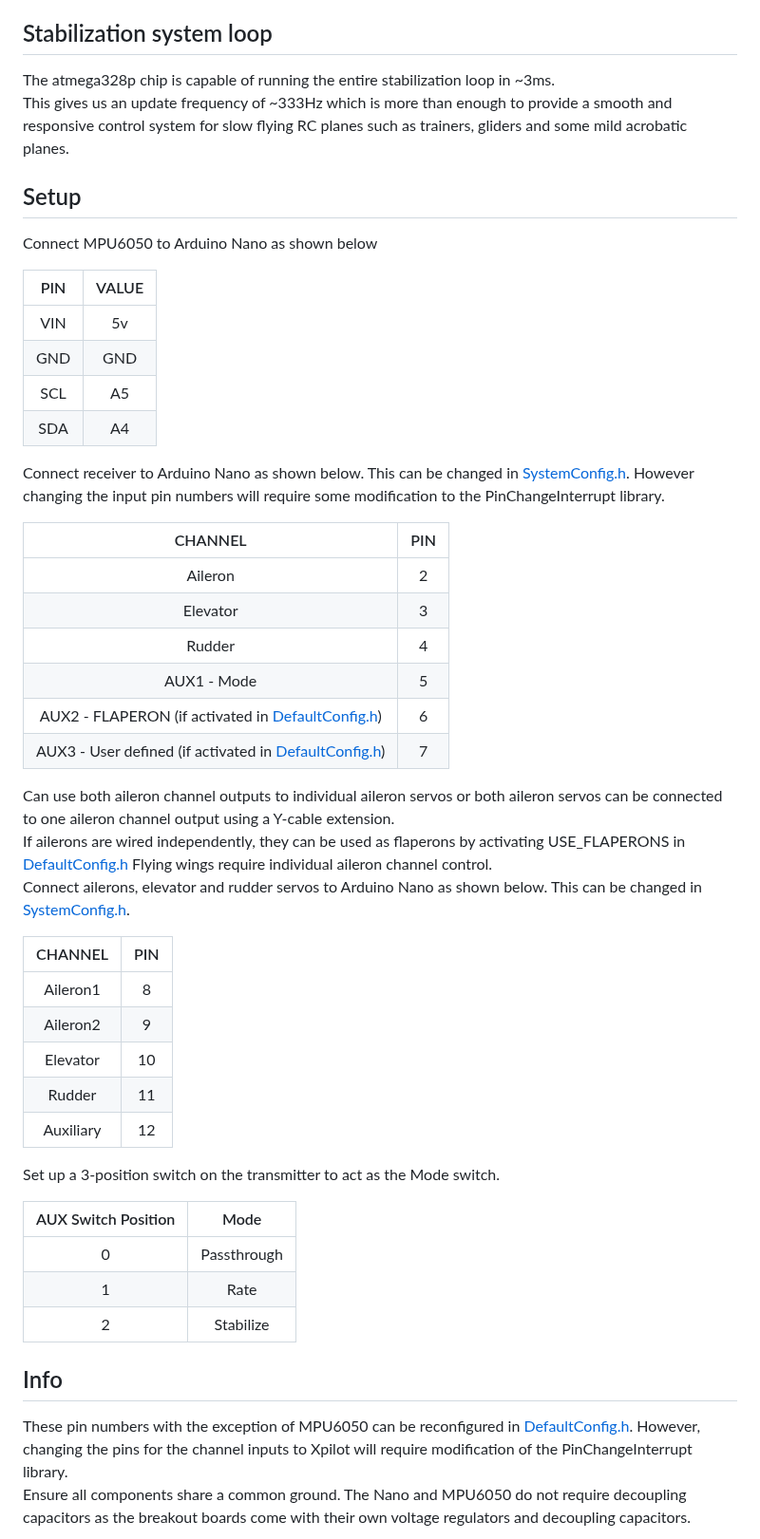
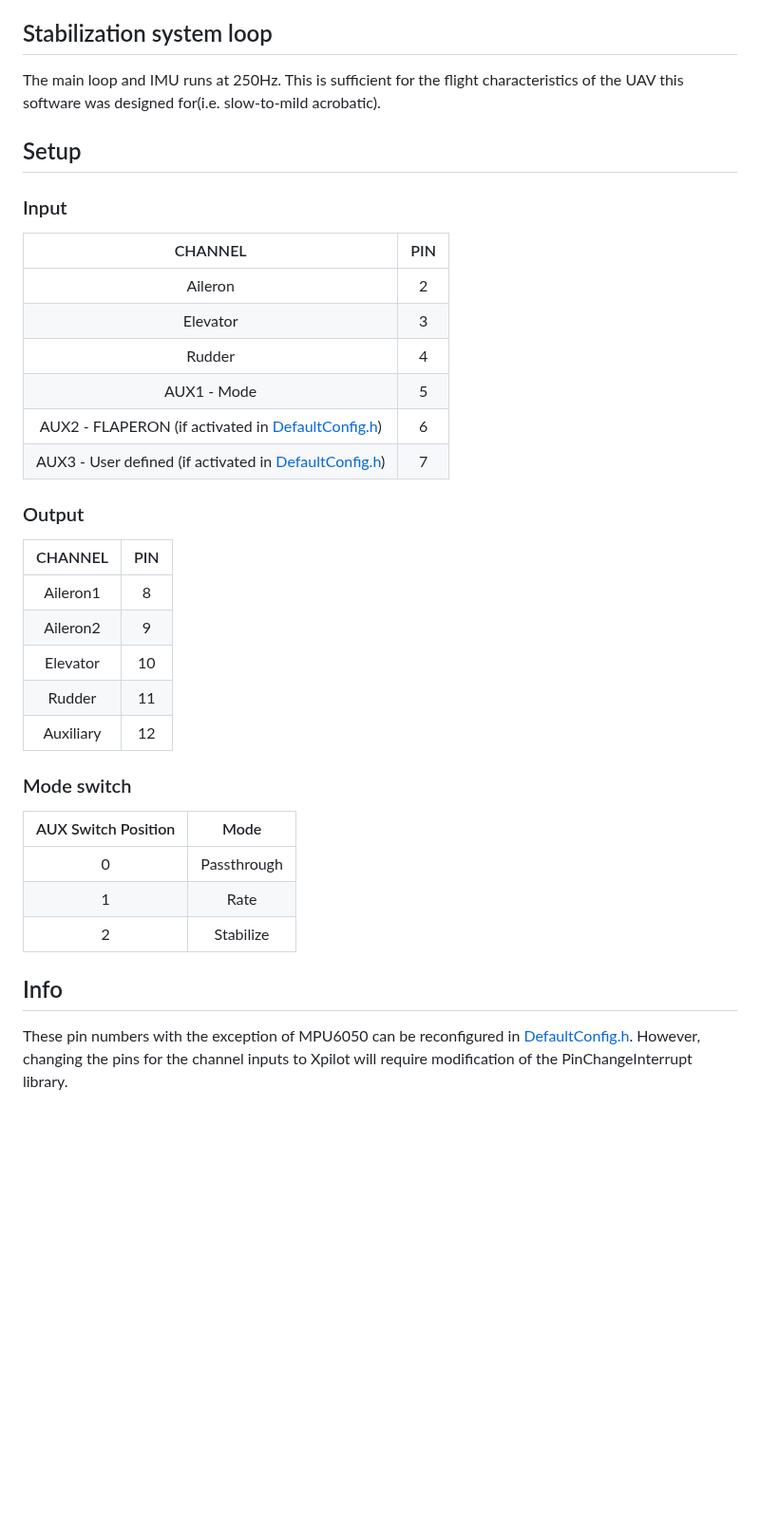
Before and after one commit to mrmeizongo/Xpilot, a Markdown page: README.md, the part around one of its changes. Shown at 95% size. Drawn GitHub-style; blank space fills up the shorter version.

```diff
--- a/README.md
+++ b/README.md
@@ -38,21 +38,11 @@ See [DefaultConfig.h](lib/PlaneConfigs/src/DefaultConfig.h) for airplane type co
 
 ## Stabilization system loop
 
-The atmega328p chip is capable of running the entire stabilization loop in ~3ms.
-This gives us an update frequency of ~333Hz which is more than enough to provide a smooth and responsive control system for slow flying RC planes such as trainers, gliders and some mild acrobatic planes.
+The main loop and IMU runs at 250Hz.
+This is sufficient for the flight characteristics of the UAV this software was designed for(i.e. slow-to-mild acrobatic).
 
 ## Setup
-
-Connect MPU6050 to Arduino Nano as shown below
-
-| PIN | VALUE |
-| :-: | :---: |
-| VIN |  5v   |
-| GND |  GND  |
-| SCL |  A5   |
-| SDA |  A4   |
-
-Connect receiver to Arduino Nano as shown below. This can be changed in [SystemConfig.h](lib/SystemConfig/src/SystemConfig.h). However changing the input pin numbers will require some modification to the PinChangeInterrupt library.
+### Input
 
 |                                            CHANNEL                                            | PIN |
 | :-------------------------------------------------------------------------------------------: | :-: |
@@ -63,10 +53,7 @@ Connect receiver to Arduino Nano as shown below. This can be changed in [SystemC
 |   AUX2 - FLAPERON (if activated in [DefaultConfig.h](lib/PlaneConfigs/src/DefaultConfig.h))   |  6  |
 | AUX3 - User defined (if activated in [DefaultConfig.h](lib/PlaneConfigs/src/DefaultConfig.h)) |  7  |
 
-Can use both aileron channel outputs to individual aileron servos or both aileron servos can be connected to one aileron channel output using a Y-cable extension.
-If ailerons are wired independently, they can be used as flaperons by activating USE_FLAPERONS in [DefaultConfig.h](lib/PlaneConfigs/src/DefaultConfig.h)
-Flying wings require individual aileron channel control.
-Connect ailerons, elevator and rudder servos to Arduino Nano as shown below. This can be changed in [SystemConfig.h](lib/SystemConfig/src/SystemConfig.h).
+### Output
 
 |  CHANNEL  | PIN |
 | :-------: | :-: |
@@ -76,7 +63,7 @@ Connect ailerons, elevator and rudder servos to Arduino Nano as shown below. Thi
 |  Rudder   | 11  |
 | Auxiliary | 12  |
 
-Set up a 3-position switch on the transmitter to act as the Mode switch.
+### Mode switch
 
 | AUX Switch Position |    Mode     |
 | :-----------------: | :---------: |
@@ -87,7 +74,6 @@ Set up a 3-position switch on the transmitter to act as the Mode switch.
 ## Info
 
 These pin numbers with the exception of MPU6050 can be reconfigured in [DefaultConfig.h](lib/PlaneConfigs/src/DefaultConfig.h). However, changing the pins for the channel inputs to Xpilot will require modification of the PinChangeInterrupt library.
-Ensure all components share a common ground. The Nano and MPU6050 do not require decoupling capacitors as the breakout boards come with their own voltage regulators and decoupling capacitors.
 
 <p align="center">
   <img src="assets/img/Schematics.png" />
```
Also changed, not shown: other parts of README.md (+4 -2 lines), assets/img/Schematics.png.
